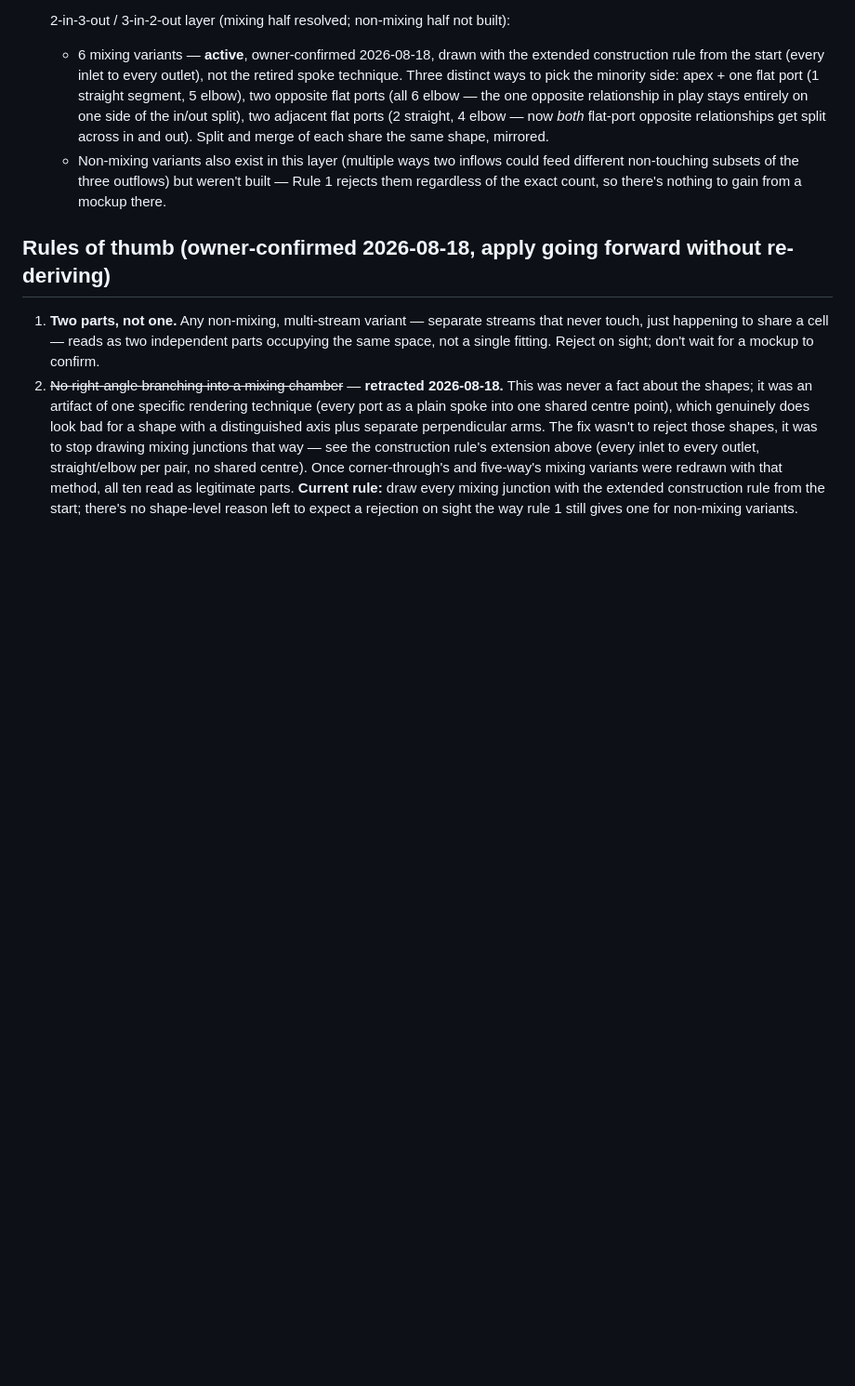
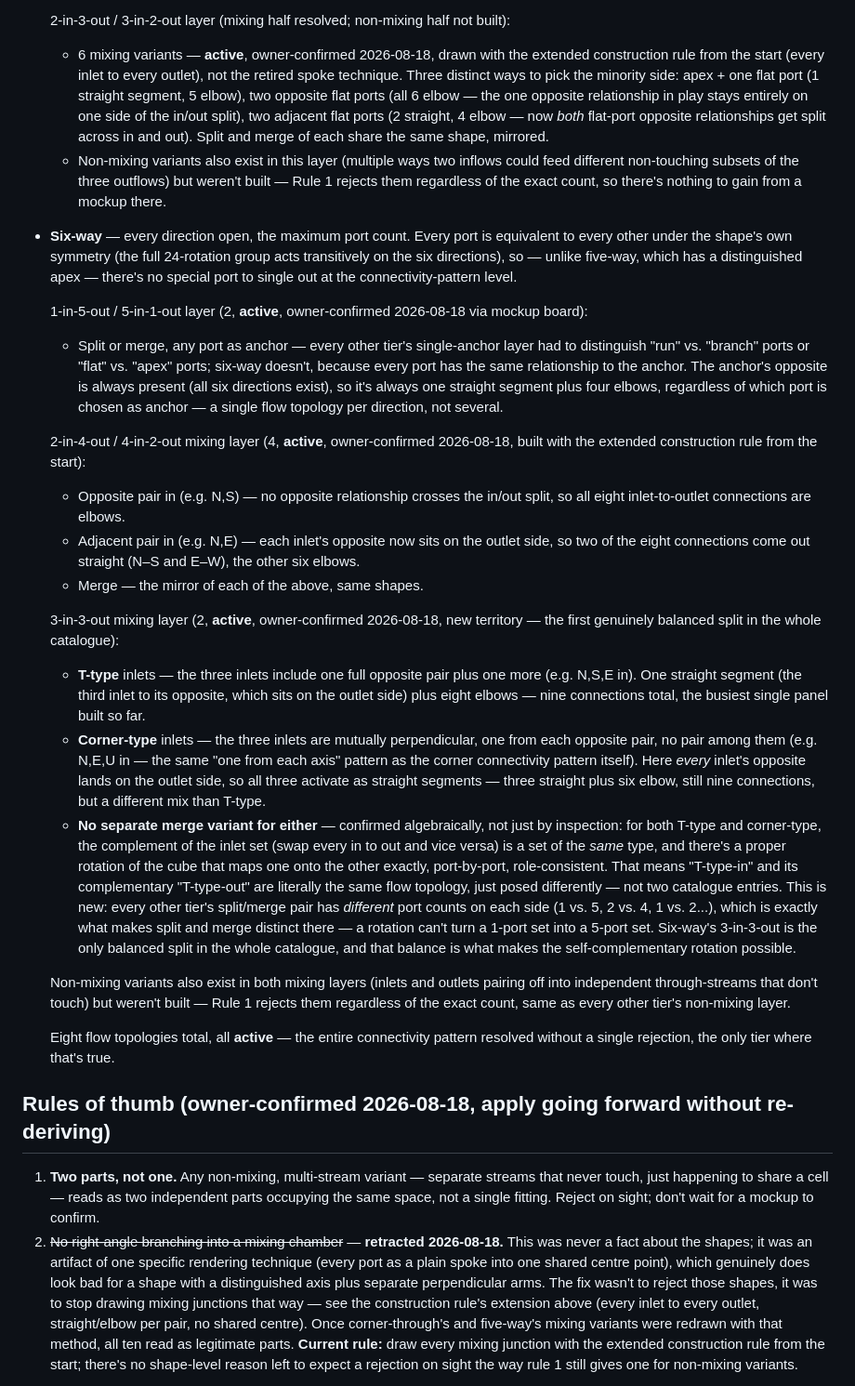
Before and after one commit to Perhoinc/pipegrid, a Markdown page: docs/PIPEGRID-PARTS-SPEC.md, the part around one of its changes. Shown at 93% size. Rendered like a GitHub page; blank space fills up the shorter version.

Commit message:
Write six-way into the spec doc, all 8 flow topologies active
Owner-confirmed 2026-08-18 via mockup board: single-anchor (2),
2-in-4-out/4-in-2-out mixing (4), and 3-in-3-out mixing (2) all
active with no rejections - the only connectivity pattern that
didn't need a reject-then-redraw pass.

Also documents a new structural fact specific to six-way: for the
3-in-3-out layer, both T-type and corner-type inlet sets are
self-complementary under the cube rotation group (verified
algebraically, not just by inspection) - there's a proper rotation
mapping each inlet set onto its own complement port-by-port, so
split and merge collapse into the same topology instead of being
distinct catalogue entries. Every other tier's split/merge pair has
mismatched port counts on each side, which is what normally keeps
them distinct; six-way's 3-3 is the only balanced split in the
catalogue, and that balance is exactly what makes the
self-complementary rotation possible.

Updated Rule 1's six-way prediction from forward-looking to
confirmed, and rewrote Next to reflect that all nine connectivity
patterns are now fully enumerated - remaining work is the two
deferred items (manufacturability check, pose mechanics) plus
actually building the catalogue into index.html.

```diff
--- a/docs/PIPEGRID-PARTS-SPEC.md
+++ b/docs/PIPEGRID-PARTS-SPEC.md
@@ -210,6 +210,55 @@ from the existing catalogue.
   - Non-mixing variants also exist in this layer (multiple ways two inflows could feed
     different non-touching subsets of the three outflows) but weren't built — Rule 1 rejects
     them regardless of the exact count, so there's nothing to gain from a mockup there.
+- **Six-way** — every direction open, the maximum port count. Every port is equivalent to
+  every other under the shape's own symmetry (the full 24-rotation group acts transitively on
+  the six directions), so — unlike five-way, which has a distinguished apex — there's no
+  special port to single out at the connectivity-pattern level.
+
+  1-in-5-out / 5-in-1-out layer (2, **active**, owner-confirmed 2026-08-18 via mockup board):
+  - Split or merge, any port as anchor — every other tier's single-anchor layer had to
+    distinguish "run" vs. "branch" ports or "flat" vs. "apex" ports; six-way doesn't, because
+    every port has the same relationship to the anchor. The anchor's opposite is always
+    present (all six directions exist), so it's always one straight segment plus four elbows,
+    regardless of which port is chosen as anchor — a single flow topology per direction, not
+    several.
+
+  2-in-4-out / 4-in-2-out mixing layer (4, **active**, owner-confirmed 2026-08-18, built with
+  the extended construction rule from the start):
+  - Opposite pair in (e.g. N,S) — no opposite relationship crosses the in/out split, so all
+    eight inlet-to-outlet connections are elbows.
+  - Adjacent pair in (e.g. N,E) — each inlet's opposite now sits on the outlet side, so two of
+    the eight connections come out straight (N–S and E–W), the other six elbows.
+  - Merge — the mirror of each of the above, same shapes.
+
+  3-in-3-out mixing layer (2, **active**, owner-confirmed 2026-08-18, new territory — the
+  first genuinely balanced split in the whole catalogue):
+  - **T-type** inlets — the three inlets include one full opposite pair plus one more (e.g.
+    N,S,E in). One straight segment (the third inlet to its opposite, which sits on the
+    outlet side) plus eight elbows — nine connections total, the busiest single panel built so
+    far.
+  - **Corner-type** inlets — the three inlets are mutually perpendicular, one from each
+    opposite pair, no pair among them (e.g. N,E,U in — the same "one from each axis" pattern
+    as the corner connectivity pattern itself). Here *every* inlet's opposite lands on the
+    outlet side, so all three activate as straight segments — three straight plus six elbow,
+    still nine connections, but a different mix than T-type.
+  - **No separate merge variant for either** — confirmed algebraically, not just by
+    inspection: for both T-type and corner-type, the complement of the inlet set (swap every
+    in to out and vice versa) is a set of the *same* type, and there's a proper rotation of
+    the cube that maps one onto the other exactly, port-by-port, role-consistent. That means
+    "T-type-in" and its complementary "T-type-out" are literally the same flow topology, just
+    posed differently — not two catalogue entries. This is new: every other tier's split/merge
+    pair has *different* port counts on each side (1 vs. 5, 2 vs. 4, 1 vs. 2...), which is
+    exactly what makes split and merge distinct there — a rotation can't turn a 1-port set
+    into a 5-port set. Six-way's 3-in-3-out is the only balanced split in the whole catalogue,
+    and that balance is what makes the self-complementary rotation possible.
+
+  Non-mixing variants also exist in both mixing layers (inlets and outlets pairing off into
+  independent through-streams that don't touch) but weren't built — Rule 1 rejects them
+  regardless of the exact count, same as every other tier's non-mixing layer.
+
+  Eight flow topologies total, all **active** — the entire connectivity pattern resolved
+  without a single rejection, the only tier where that's true.
 
 ## Rules of thumb (owner-confirmed 2026-08-18, apply going forward without re-deriving)
 
```
Also changed, not shown: other parts of docs/PIPEGRID-PARTS-SPEC.md (+9 -5 lines).
